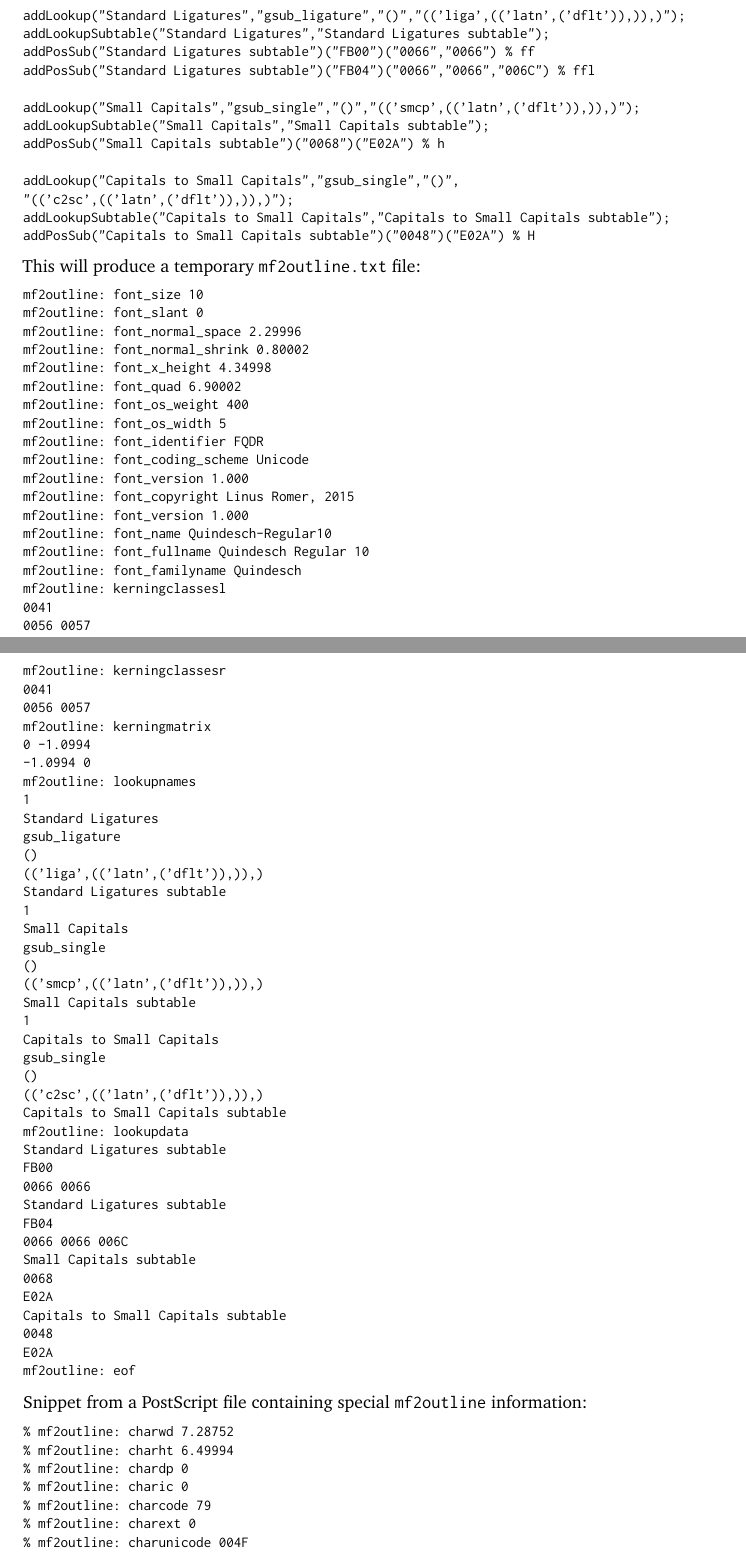
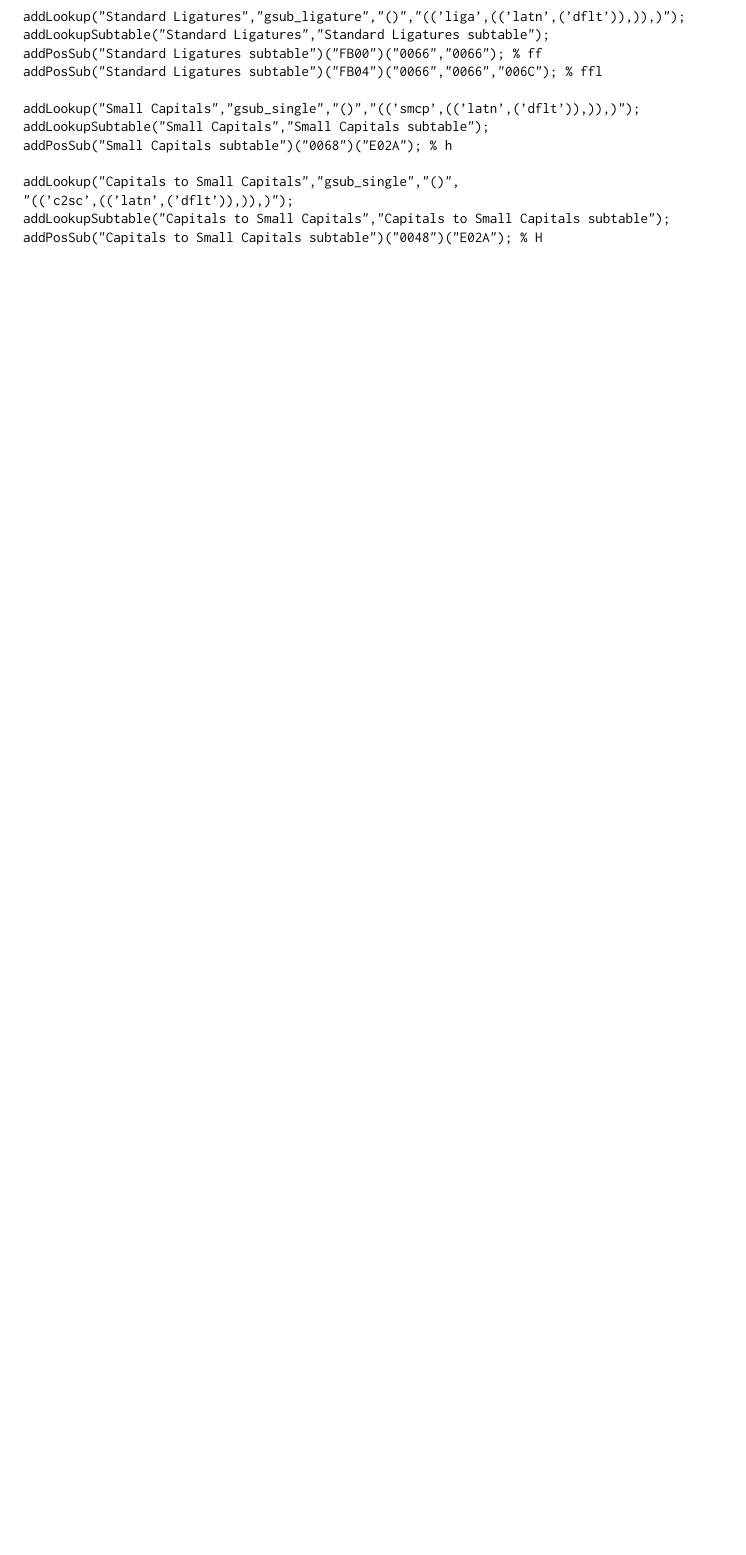
Before and after one commit to linusromer/mf2outline, a LaTeX document (doc/mf2outline-doc.tex): two parts of pages 6 and 7 of 12 before the commit and part of page 6 of 10 after it, the two joined at a grey line, cut so that both start at the same text, the shorter picture padded with empty space. Compiled offline with pdfLaTeX.

```diff
--- a/doc/mf2outline-doc.tex
+++ b/doc/mf2outline-doc.tex
@@ -212,81 +205,7 @@
 addLookup("Capitals to Small Capitals","gsub_single","()",
 "(('c2sc',(('latn',('dflt')),)),)");
 addLookupSubtable("Capitals to Small Capitals","Capitals to Small Capitals subtable");
-addPosSub("Capitals to Small Capitals subtable")("0048")("E02A") % H
-\end{lstlisting}
-%
-This will produce a temporary \texttt{mf2outline.txt} file:
-\lstset{columns=fullflexible}
-\begin{lstlisting}
-mf2outline: font_size 10
-mf2outline: font_slant 0
-mf2outline: font_normal_space 2.29996
-mf2outline: font_normal_shrink 0.80002
-mf2outline: font_x_height 4.34998
-mf2outline: font_quad 6.90002
-mf2outline: font_os_weight 400
-mf2outline: font_os_width 5
-mf2outline: font_identifier FQDR
-mf2outline: font_coding_scheme Unicode
-mf2outline: font_version 1.000
-mf2outline: font_copyright Linus Romer, 2015
-mf2outline: font_version 1.000
-mf2outline: font_name Quindesch-Regular10
-mf2outline: font_fullname Quindesch Regular 10
-mf2outline: font_familyname Quindesch
-mf2outline: kerningclassesl
-0041
-0056 0057
-mf2outline: kerningclassesr
-0041
-0056 0057
-mf2outline: kerningmatrix
-0 -1.0994
--1.0994 0
-mf2outline: lookupnames
-1
-Standard Ligatures
-gsub_ligature
-()
-(('liga',(('latn',('dflt')),)),)
-Standard Ligatures subtable
-1
-Small Capitals
-gsub_single
-()
-(('smcp',(('latn',('dflt')),)),)
-Small Capitals subtable
-1
-Capitals to Small Capitals
-gsub_single
-()
-(('c2sc',(('latn',('dflt')),)),)
-Capitals to Small Capitals subtable
-mf2outline: lookupdata
-Standard Ligatures subtable
-FB00
-0066 0066
-Standard Ligatures subtable
-FB04
-0066 0066 006C
-Small Capitals subtable
-0068
-E02A
-Capitals to Small Capitals subtable
-0048
-E02A
-mf2outline: eof
-\end{lstlisting}
-%
-Snippet from a PostScript file containing special \texttt{mf2outline} information:\lstset{language=PostScript,columns=fullflexible}
-\begin{lstlisting}
-% mf2outline: charwd 7.28752
-% mf2outline: charht 6.49994
-% mf2outline: chardp 0
-% mf2outline: charic 0
-% mf2outline: charcode 79
-% mf2outline: charext 0
-% mf2outline: charunicode 004F
+addPosSub("Capitals to Small Capitals subtable")("0048")("E02A"); % H
 \end{lstlisting}
 %
 \section{The \texttt{mf2outline.mp} Base}
```
Also changed, not shown: doc/mf2outline-doc.pdf, doc/mf2outline-doc.tex (15 more changed lines), 7 other files.
